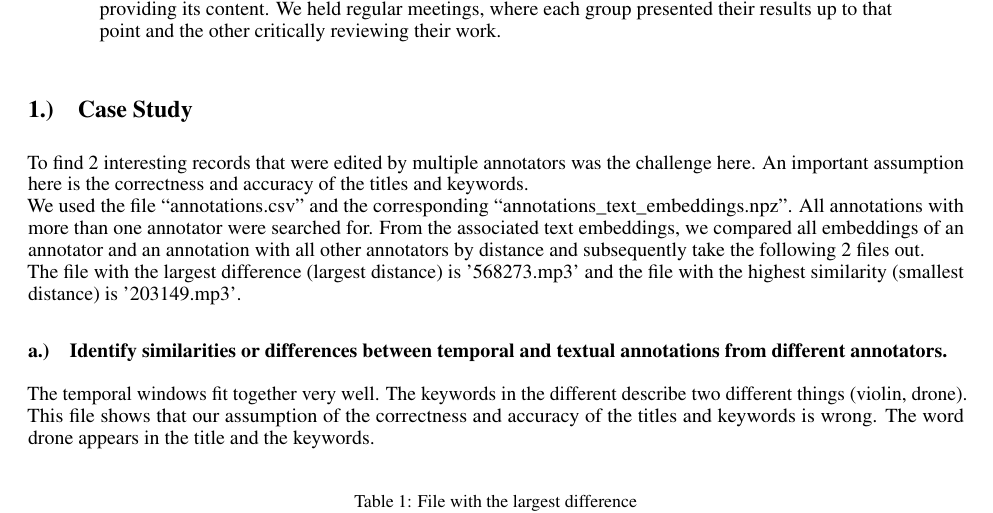
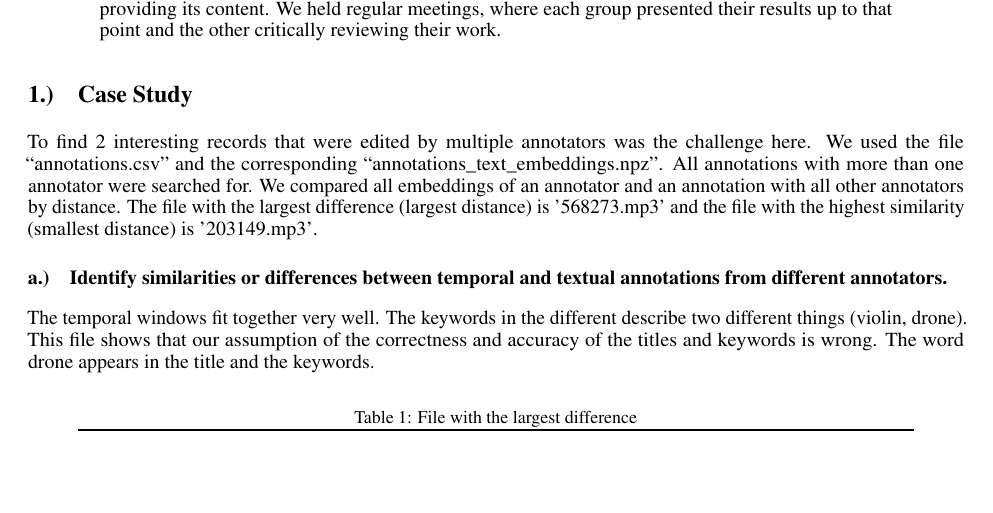
Before and after one commit to TJonasT/Project-MLCP-JKU-2025S, a LaTeX document (2_data_exploration/report/MLPC2025_team-observe_task-02-data-exploration_report.tex, which reads 2_data_exploration/report/MLPC2025_team-observe_task-02-data-exploration_report_1-case-study.tex): part of page 1 of 7, cut so that both start at the same text, the shorter picture padded with empty space. Compiled offline with pdfLaTeX.

Commit message:
tex-case-study-update

```diff
--- a/2_data_exploration/report/MLPC2025_team-observe_task-02-data-exploration_report_1-case-study.tex
+++ b/2_data_exploration/report/MLPC2025_team-observe_task-02-data-exploration_report_1-case-study.tex
@@ -3,7 +3,7 @@
 \label{sec:Case Study}
 
 To find 2 interesting records that were edited by multiple annotators was the challenge here.
-An important assumption here is the correctness and accuracy of the titles and keywords. \\
+%An important assumption here is the correctness and accuracy of the titles and keywords. \\
 %We first looked in ``metadata.csv'' to see which files had more than one annotator.
 %This resulted in a list of 149 files.
 %We then looked at the ``metadata\_title\_embeddings.npz'' and the ``metadata\_keywords\_embeddings.npz'' in order
@@ -15,8 +15,9 @@ An important assumption here is the correctness and accuracy of the titles and k
 We used the file ``annotations.csv'' and the corresponding ``annotations\_text\_embeddings.npz''.
 All annotations with more than one annotator were searched for.
 %This resulted in a list of 731 annotations and 1468 annotations in total. There were 6 files with 3 annotations each.
-From the associated text embeddings, we compared all embeddings of an annotator and an annotation with all other annotators by distance and
-subsequently take the following 2 files out. \\
+%From the associated text embeddings, we compared all embeddings of an annotator and an annotation with all other annotators by distance and
+%subsequently take the following 2 files out. \\
+We compared all embeddings of an annotator and an annotation with all other annotators by distance.
 The file with the largest difference (largest distance) is '568273.mp3' and the file with the highest similarity (smallest distance) is '203149.mp3'.
 
 \subsection{Identify similarities or differences between temporal and textual annotations from different annotators.}
```
Also changed, not shown: 2_data_exploration/report/MLPC2025_team-observe_task-02-data-exploration_report.pdf, 1 other file.
